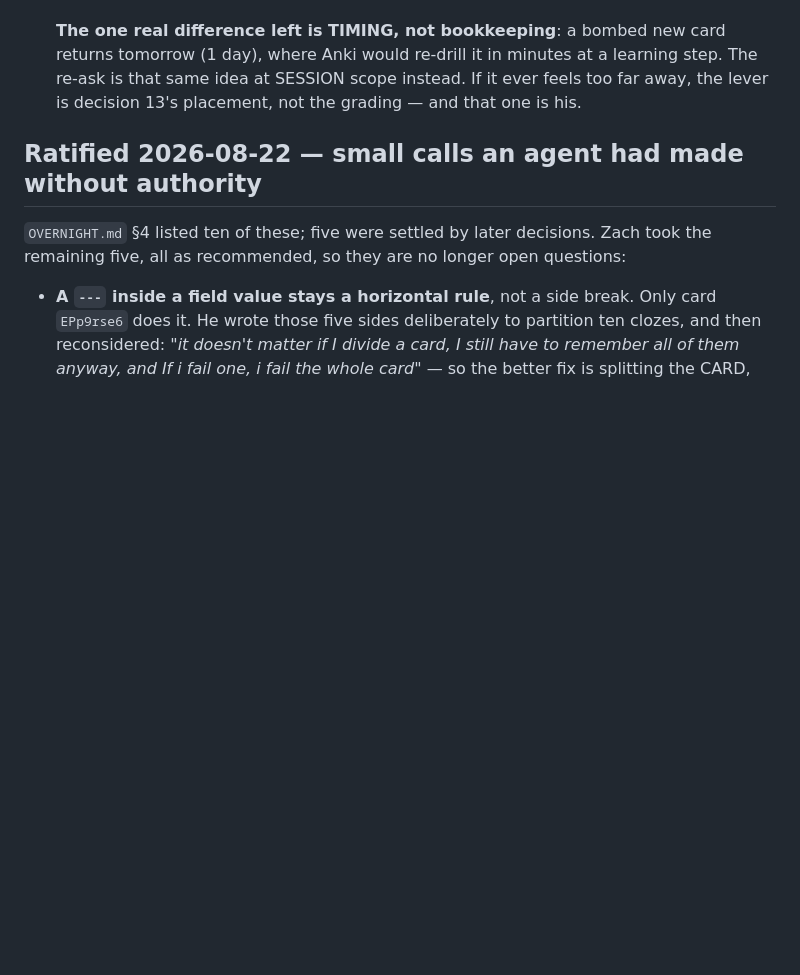
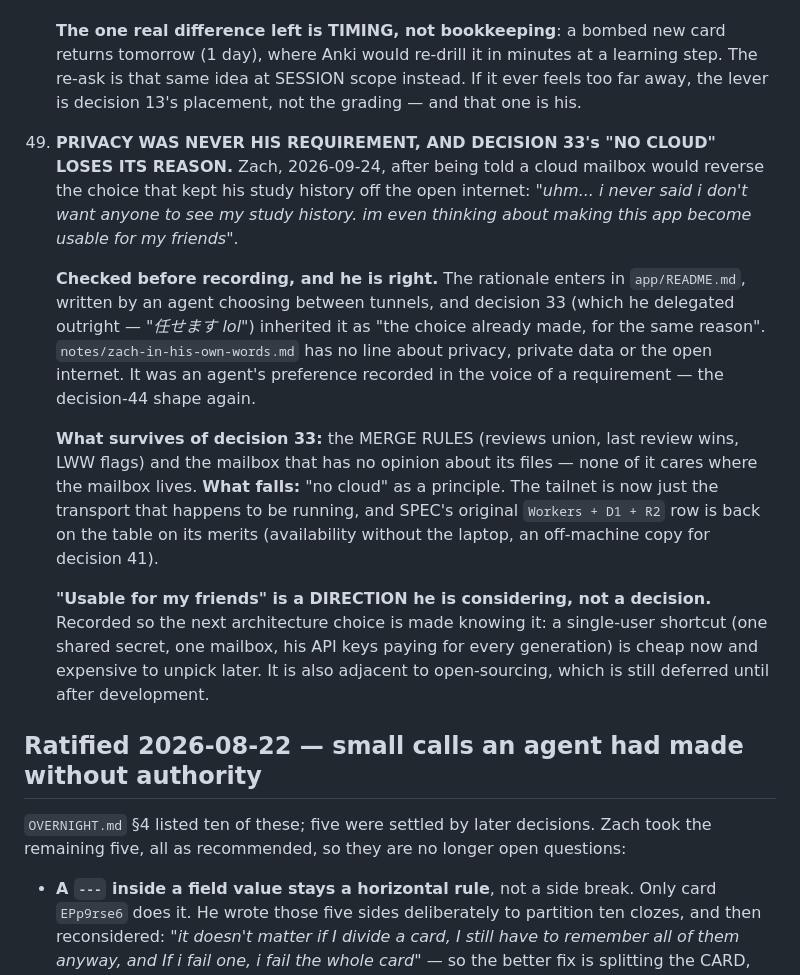
Before and after one commit to wmCmo/hashigo, a Markdown page: DECISIONS.md, the part around the change. Rendered like a GitHub page; blank space fills up the shorter version.

Commit message:
docs(decisions): 49 — 閲覧されたくないという要件は本人のものではなかった
決定33の「クラウドにしない」理由は、トンネル選定時にエージェントが
app/README.md に書いたもので、本人の言葉には無い。マージ規則と
メールボックスは残り、「クラウドにしない」という原則は根拠を失う。
友人にも使わせる案は方向性として記録（決定ではない）。

Co-Authored-By: Claude Opus 5.5 <noreply@anthropic.com>

```diff
--- a/DECISIONS.md
+++ b/DECISIONS.md
@@ -2085,6 +2085,32 @@ right**: it holds his verbatim reasoning and this quotes it.
     too far away, the lever is decision 13's placement, not the grading — and that
     one is his.
 
+49. **PRIVACY WAS NEVER HIS REQUIREMENT, AND DECISION 33's "NO CLOUD" LOSES ITS
+    REASON.** Zach, 2026-09-24, after being told a cloud mailbox would reverse the
+    choice that kept his study history off the open internet: *"uhm... i never said
+    i don't want anyone to see my study history. im even thinking about making this
+    app become usable for my friends"*.
+
+    **Checked before recording, and he is right.** The rationale enters in
+    `app/README.md`, written by an agent choosing between tunnels, and decision 33
+    (which he delegated outright — *"任せます lol"*) inherited it as "the choice
+    already made, for the same reason". `notes/zach-in-his-own-words.md` has no
+    line about privacy, private data or the open internet. It was an agent's
+    preference recorded in the voice of a requirement — the decision-44 shape again.
+
+    **What survives of decision 33:** the MERGE RULES (reviews union, last review
+    wins, LWW flags) and the mailbox that has no opinion about its files — none of
+    it cares where the mailbox lives. **What falls:** "no cloud" as a principle.
+    The tailnet is now just the transport that happens to be running, and SPEC's
+    original `Workers + D1 + R2` row is back on the table on its merits
+    (availability without the laptop, an off-machine copy for decision 41).
+
+    **"Usable for my friends" is a DIRECTION he is considering, not a decision.**
+    Recorded so the next architecture choice is made knowing it: a single-user
+    shortcut (one shared secret, one mailbox, his API keys paying for every
+    generation) is cheap now and expensive to unpick later. It is also adjacent to
+    open-sourcing, which is still deferred until after development.
+
 ## Ratified 2026-08-22 — small calls an agent had made without authority
 
 `OVERNIGHT.md` §4 listed ten of these; five were settled by later decisions. Zach
```
Also changed, not shown: CLAUDE.md (+11 -0 lines).
